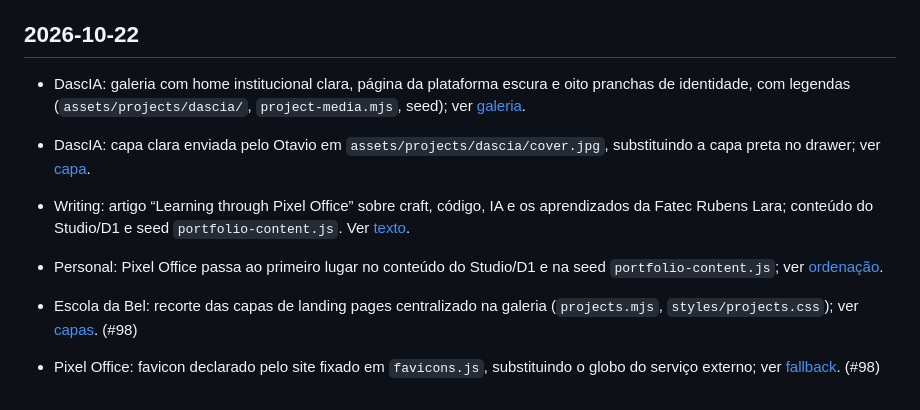
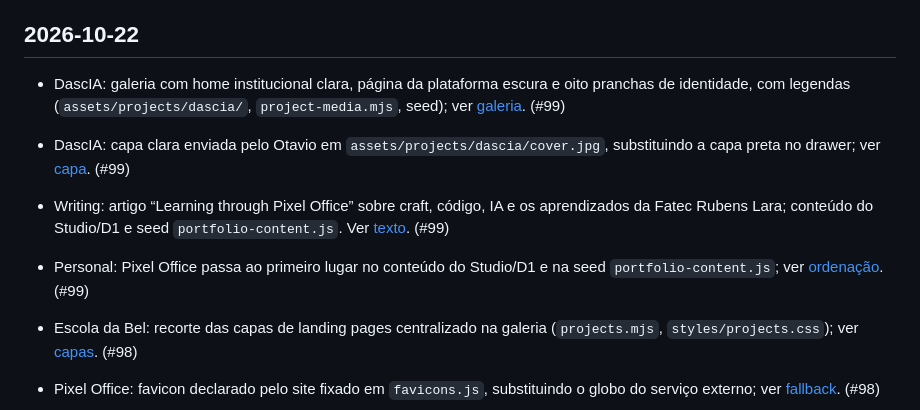
Before and after one commit to oktavio-eng/design-engineer, a Markdown page: CHANGELOG.md, the part around the change. Rendered like a GitHub page.

Commit message:
Reference PR 99 in changelog

```diff
--- a/CHANGELOG.md
+++ b/CHANGELOG.md
@@ -8,13 +8,13 @@ Notable changes to this site, in the order they landed on `main`. Newest first.
 
 ## 2026-10-22
 
-- DascIA: galeria com home institucional clara, página da plataforma escura e oito pranchas de identidade, com legendas (`assets/projects/dascia/`, `project-media.mjs`, seed); ver [galeria](docs/nova-home-projetos.md).
+- DascIA: galeria com home institucional clara, página da plataforma escura e oito pranchas de identidade, com legendas (`assets/projects/dascia/`, `project-media.mjs`, seed); ver [galeria](docs/nova-home-projetos.md). (#99)
 
-- DascIA: capa clara enviada pelo Otavio em `assets/projects/dascia/cover.jpg`, substituindo a capa preta no drawer; ver [capa](docs/nova-home-projetos.md).
+- DascIA: capa clara enviada pelo Otavio em `assets/projects/dascia/cover.jpg`, substituindo a capa preta no drawer; ver [capa](docs/nova-home-projetos.md). (#99)
 
-- Writing: artigo “Learning through Pixel Office” sobre craft, código, IA e os aprendizados da Fatec Rubens Lara; conteúdo do Studio/D1 e seed `portfolio-content.js`. Ver [texto](docs/content-alignment.md).
+- Writing: artigo “Learning through Pixel Office” sobre craft, código, IA e os aprendizados da Fatec Rubens Lara; conteúdo do Studio/D1 e seed `portfolio-content.js`. Ver [texto](docs/content-alignment.md). (#99)
 
-- Personal: Pixel Office passa ao primeiro lugar no conteúdo do Studio/D1 e na seed `portfolio-content.js`; ver [ordenação](docs/content-alignment.md).
+- Personal: Pixel Office passa ao primeiro lugar no conteúdo do Studio/D1 e na seed `portfolio-content.js`; ver [ordenação](docs/content-alignment.md). (#99)
 
 - Escola da Bel: recorte das capas de landing pages centralizado na galeria (`projects.mjs`, `styles/projects.css`); ver [capas](docs/nova-home-projetos.md). (#98)
 - Pixel Office: favicon declarado pelo site fixado em `favicons.js`, substituindo o globo do serviço externo; ver [fallback](docs/patterns.md). (#98)
```
